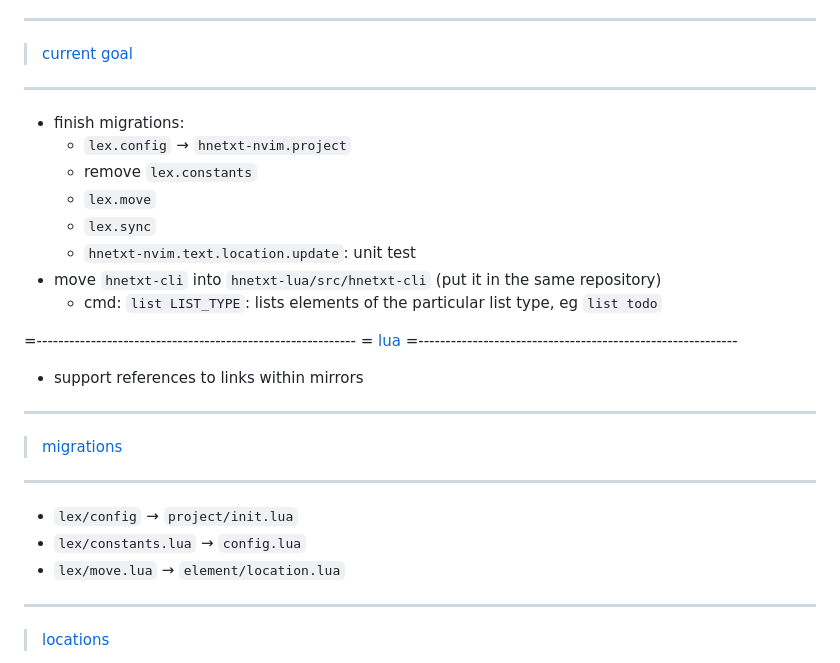
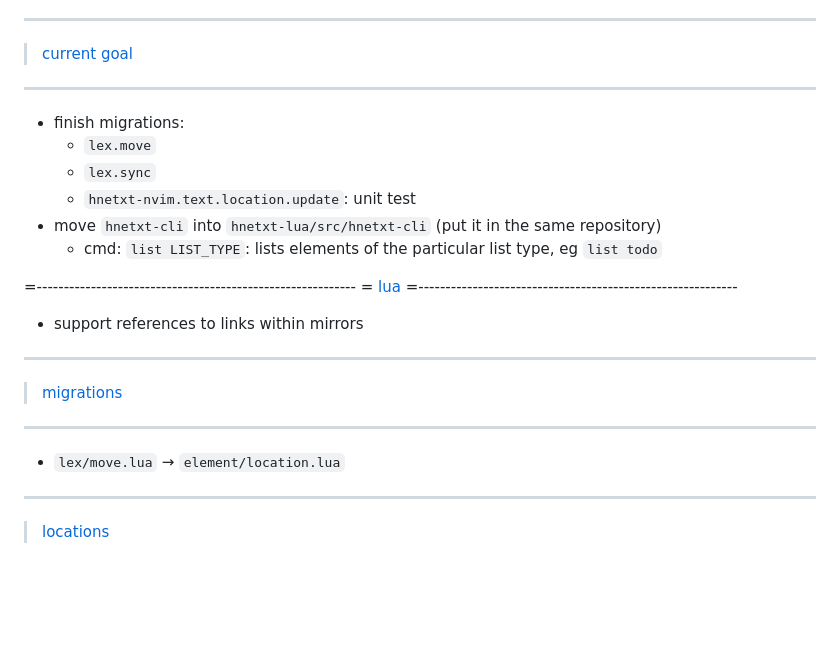
Before and after one commit to hneutr/dotfiles, a Markdown page: hnetxt/README.md, the part around the change. GitHub-like rendering; blank space fills up the shorter version.

```diff
--- a/hnetxt/README.md
+++ b/hnetxt/README.md
@@ -16,8 +16,6 @@ See `design` for details on particular components.
 > [current goal]()
 ----------------------------------------
 - finish migrations:
-  - `lex.config` → `hnetxt-nvim.project`
-  - remove `lex.constants`
   - `lex.move`
   - `lex.sync`
   - `hnetxt-nvim.text.location.update`: unit test
@@ -32,8 +30,6 @@ See `design` for details on particular components.
 ----------------------------------------
 > [migrations]()
 ----------------------------------------
-- `lex/config` → `project/init.lua`
-- `lex/constants.lua` → `config.lua`
 - `lex/move.lua` → `element/location.lua`
 
 ----------------------------------------
```
